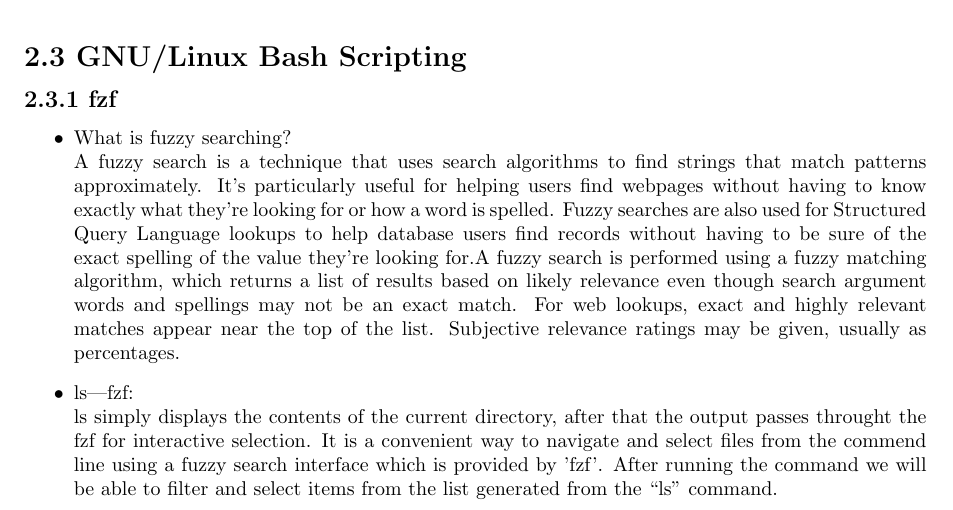
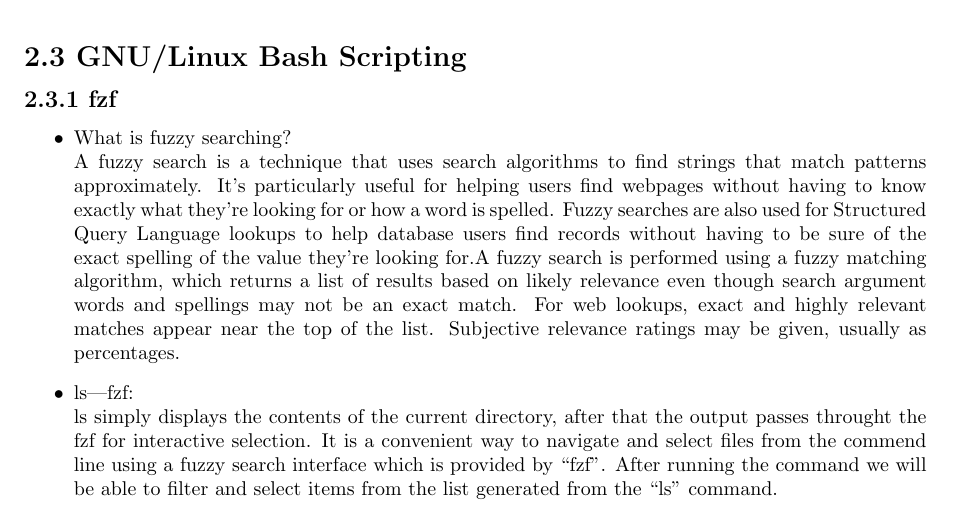
Before and after one commit to Tahabik/workshop-final-proj, a LaTeX document (main.tex): part of page 3 of 3, cut so that both start at the same text. Compiled offline with pdfLaTeX.

Commit message:
Update main.tex

```diff
--- a/main.tex
+++ b/main.tex
@@ -86,7 +86,7 @@ and there are other reasons that this might happen\\
     \item ls|fzf:\\
     ls simply displays the contents of the current directory, after that the output passes throught the
     fzf  for interactive selection. It is a convenient way to navigate and select files from the commend line
-    using a fuzzy search interface which is provided by 'fzf'. After running the command we will be able to filter
+    using a fuzzy search interface which is provided by \textquote{fzf}. After running the command we will be able to filter
     and select items from the list generated from the \textquote{ls} command.
 \end{itemize}
 
```
